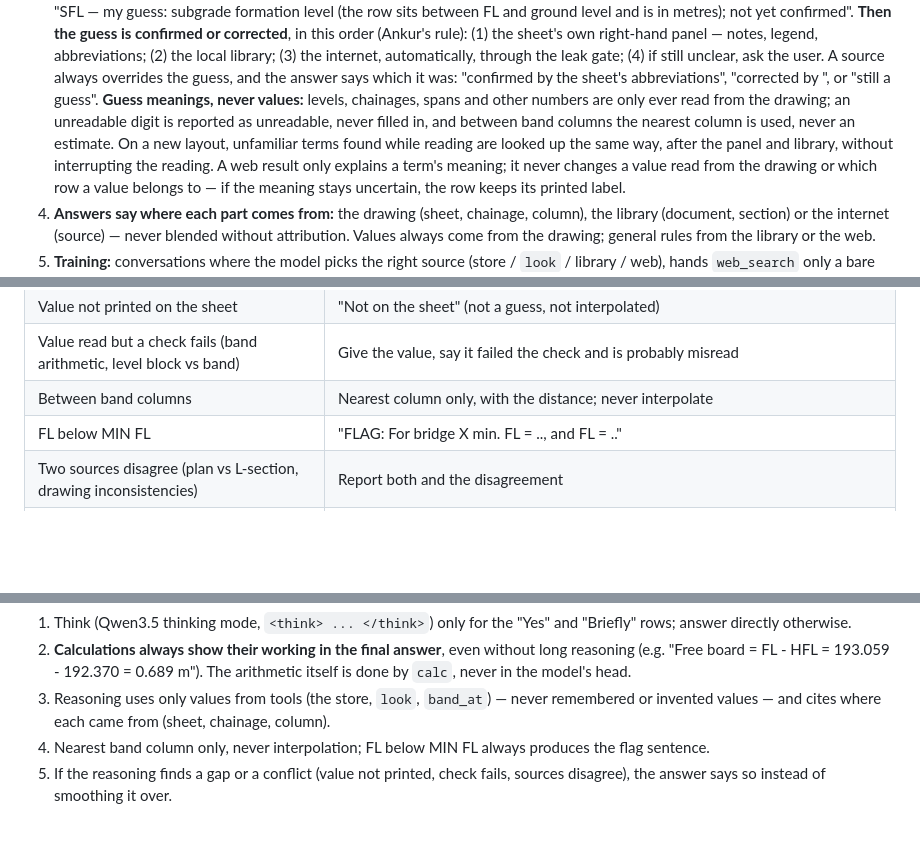
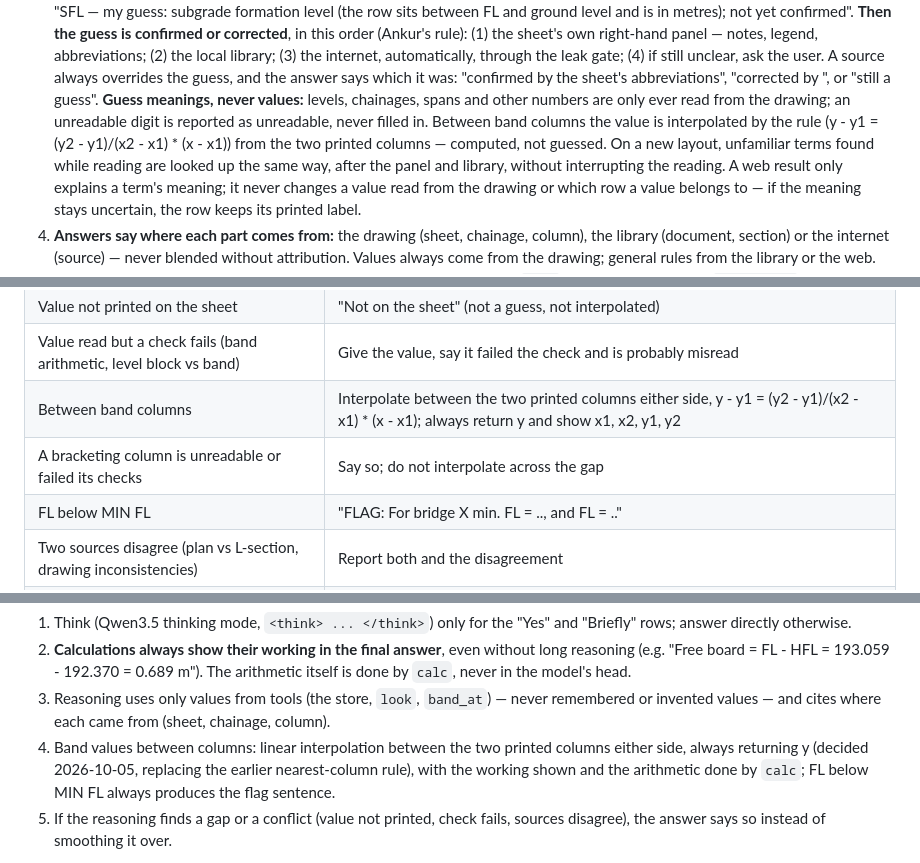
Before and after one commit to ankursingh0604/Fine-Tuning, a Markdown page: docs/V4_PLAN.md, 3 parts joined by grey strips. GitHub-like rendering; blank space fills up the shorter version.

Commit message:
v4 plan: band values between columns are interpolated (always return y)
Co-Authored-By: Claude Opus 5.5 <noreply@anthropic.com>

```diff
--- a/docs/V4_PLAN.md
+++ b/docs/V4_PLAN.md
@@ -227,8 +227,8 @@ Some questions need knowledge that is not on any sheet ("what does CTP mean?", "
    (4) if still unclear, ask the user. A source always overrides the guess, and the answer says which it was:
    "confirmed by the sheet's abbreviations", "corrected by <source>", or "still a guess".
    **Guess meanings, never values:** levels, chainages, spans and other numbers are only ever read from the drawing;
-   an unreadable digit is reported as unreadable, never filled in, and between band columns the nearest column is
-   used, never an estimate. On a new layout, unfamiliar terms found while reading are looked up the same way, after the
+   an unreadable digit is reported as unreadable, never filled in. Between band columns the value is interpolated by the
+   rule (y - y1 = (y2 - y1)/(x2 - x1) * (x - x1)) from the two printed columns — computed, not guessed. On a new layout, unfamiliar terms found while reading are looked up the same way, after the
    panel and library, without interrupting the reading.
    A web result only explains a term's meaning; it never changes a value read from the drawing or which row a value
    belongs to — if the meaning stays uncertain, the row keeps its printed label.
@@ -316,7 +316,8 @@ score in the test set.
 | Value printed and checks pass | Answer |
 | Value not printed on the sheet | "Not on the sheet" (not a guess, not interpolated) |
 | Value read but a check fails (band arithmetic, level block vs band) | Give the value, say it failed the check and is probably misread |
-| Between band columns | Nearest column only, with the distance; never interpolate |
+| Between band columns | Interpolate between the two printed columns either side, y - y1 = (y2 - y1)/(x2 - x1) * (x - x1); always return y and show x1, x2, y1, y2 |
+| A bracketing column is unreadable or failed its checks | Say so; do not interpolate across the gap |
 | FL below MIN FL | "FLAG: For bridge X min. FL = .., and FL = .." |
 | Two sources disagree (plan vs L-section, drawing inconsistencies) | Report both and the disagreement |
 | Unfamiliar term / abbreviation / label | Give its own best guess of the meaning, labelled as a guess with how sure it is; then confirm or correct it (sheet panel -> library -> internet -> ask) |
@@ -348,7 +349,9 @@ Rules:
    model's head.
 3. Reasoning uses only values from tools (the store, `look`, `band_at`) — never remembered or invented values — and
    cites where each came from (sheet, chainage, column).
-4. Nearest band column only, never interpolation; FL below MIN FL always produces the flag sentence.
+4. Band values between columns: linear interpolation between the two printed columns either side, always returning y
+   (decided 2026-10-05, replacing the earlier nearest-column rule), with the working shown and the arithmetic done by
+   `calc`; FL below MIN FL always produces the flag sentence.
 5. If the reasoning finds a gap or a conflict (value not printed, check fails, sources disagree), the answer says so
    instead of smoothing it over.
 
```
Also changed, not shown: other parts of docs/V4_PLAN.md (+3 -3 lines).
